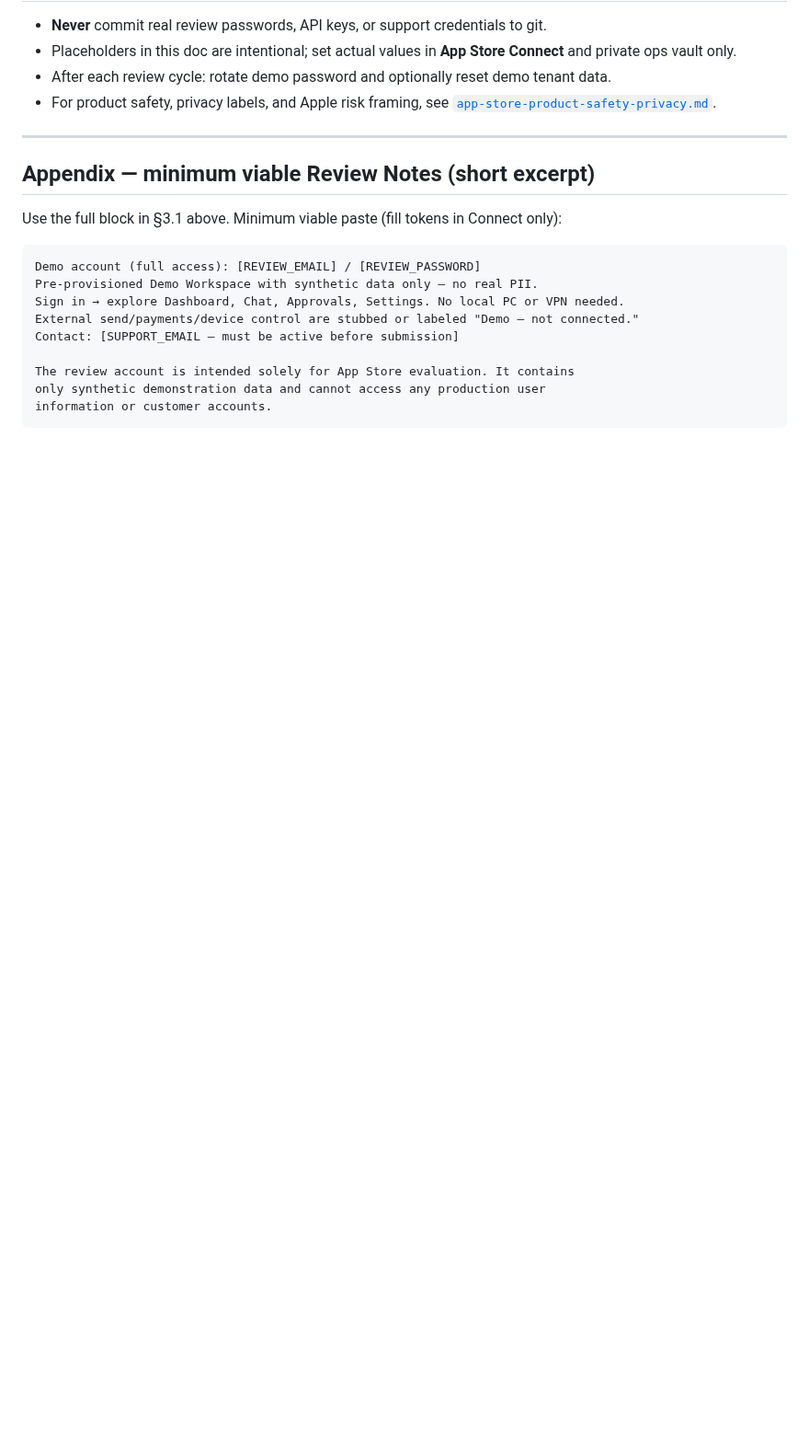
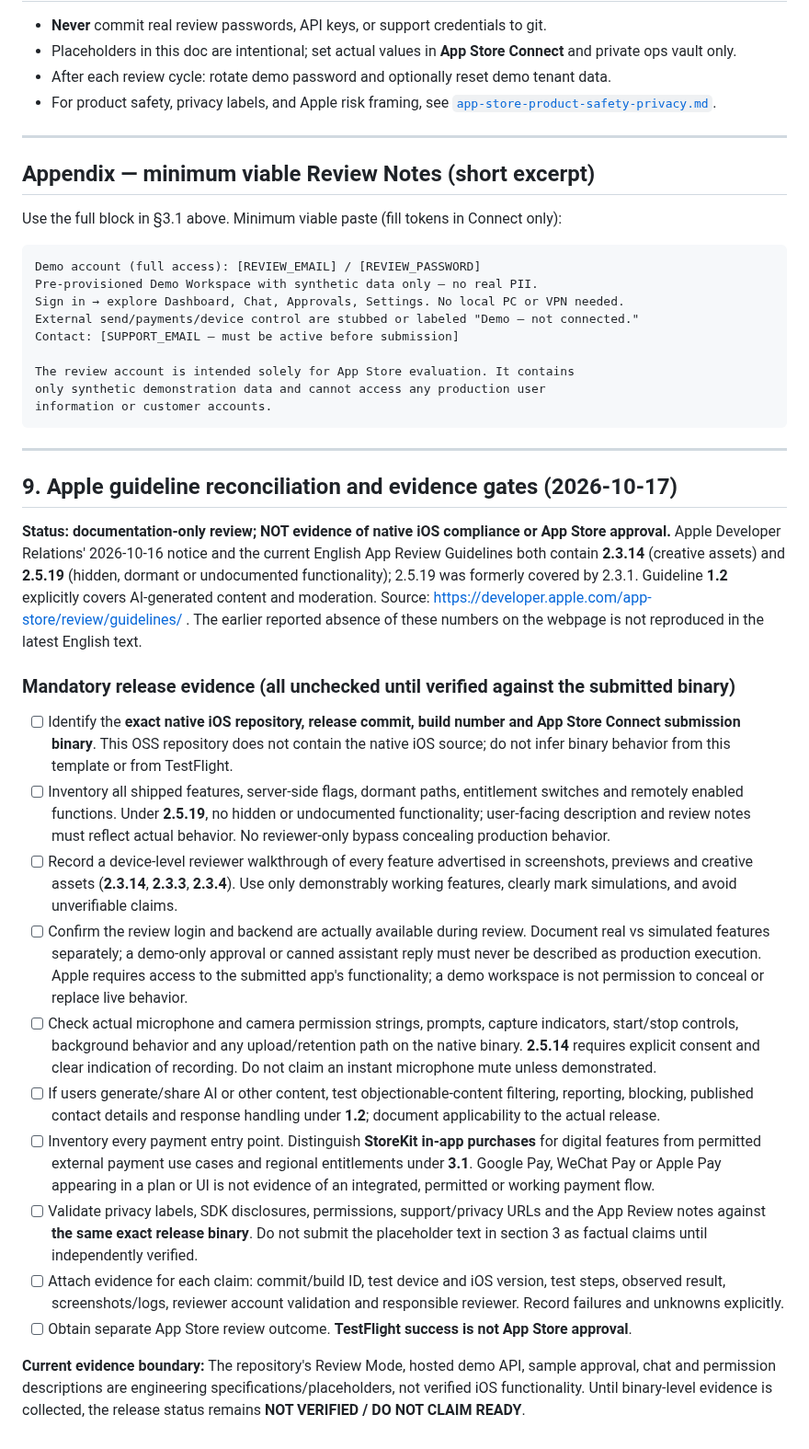
Before and after one commit to candasoz01-cmd/lumos-core, a Markdown page: docs/app-store-review-prep.md, the part around the change. Shown at 92% size. Rendered like a GitHub page; blank space fills up the shorter version.

Commit message:
docs: reconcile October 2026 App Review rules and add binary evidence gates

````diff
--- a/docs/app-store-review-prep.md
+++ b/docs/app-store-review-prep.md
@@ -298,3 +298,25 @@ The review account is intended solely for App Store evaluation. It contains
 only synthetic demonstration data and cannot access any production user
 information or customer accounts.
 ```
+
+
+---
+
+## 9. Apple guideline reconciliation and evidence gates (2026-10-17)
+
+**Status: documentation-only review; NOT evidence of native iOS compliance or App Store approval.** Apple Developer Relations' 2026-10-16 notice and the current English App Review Guidelines both contain **2.3.14** (creative assets) and **2.5.19** (hidden, dormant or undocumented functionality); 2.5.19 was formerly covered by 2.3.1. Guideline **1.2** explicitly covers AI-generated content and moderation. Source: https://developer.apple.com/app-store/review/guidelines/ . The earlier reported absence of these numbers on the webpage is not reproduced in the latest English text.
+
+### Mandatory release evidence (all unchecked until verified against the submitted binary)
+
+- [ ] Identify the **exact native iOS repository, release commit, build number and App Store Connect submission binary**. This OSS repository does not contain the native iOS source; do not infer binary behavior from this template or from TestFlight.
+- [ ] Inventory all shipped features, server-side flags, dormant paths, entitlement switches and remotely enabled functions. Under **2.5.19**, no hidden or undocumented functionality; user-facing description and review notes must reflect actual behavior. No reviewer-only bypass concealing production behavior.
+- [ ] Record a device-level reviewer walkthrough of every feature advertised in screenshots, previews and creative assets (**2.3.14**, **2.3.3**, **2.3.4**). Use only demonstrably working features, clearly mark simulations, and avoid unverifiable claims.
+- [ ] Confirm the review login and backend are actually available during review. Document real vs simulated features separately; a demo-only approval or canned assistant reply must never be described as production execution. Apple requires access to the submitted app's functionality; a demo workspace is not permission to conceal or replace live behavior.
+- [ ] Check actual microphone and camera permission strings, prompts, capture indicators, start/stop controls, background behavior and any upload/retention path on the native binary. **2.5.14** requires explicit consent and clear indication of recording. Do not claim an instant microphone mute unless demonstrated.
+- [ ] If users generate/share AI or other content, test objectionable-content filtering, reporting, blocking, published contact details and response handling under **1.2**; document applicability to the actual release.
+- [ ] Inventory every payment entry point. Distinguish **StoreKit in-app purchases** for digital features from permitted external payment use cases and regional entitlements under **3.1**. Google Pay, WeChat Pay or Apple Pay appearing in a plan or UI is not evidence of an integrated, permitted or working payment flow.
+- [ ] Validate privacy labels, SDK disclosures, permissions, support/privacy URLs and the App Review notes against **the same exact release binary**. Do not submit the placeholder text in section 3 as factual claims until independently verified.
+- [ ] Attach evidence for each claim: commit/build ID, test device and iOS version, test steps, observed result, screenshots/logs, reviewer account validation and responsible reviewer. Record failures and unknowns explicitly.
+- [ ] Obtain separate App Store review outcome. **TestFlight success is not App Store approval**.
+
+**Current evidence boundary:** The repository's Review Mode, hosted demo API, sample approval, chat and permission descriptions are engineering specifications/placeholders, not verified iOS functionality. Until binary-level evidence is collected, the release status remains **NOT VERIFIED / DO NOT CLAIM READY**.
````
